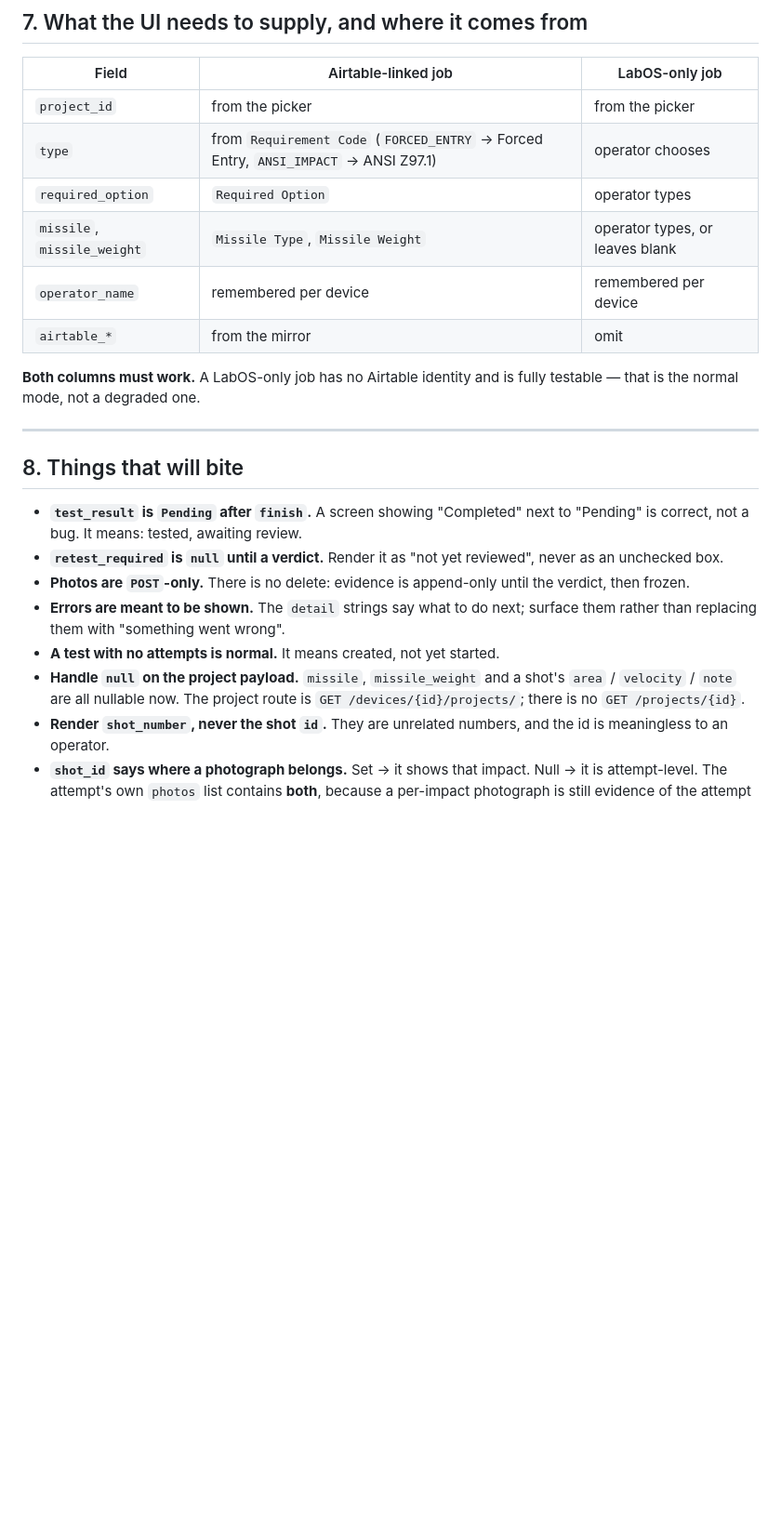
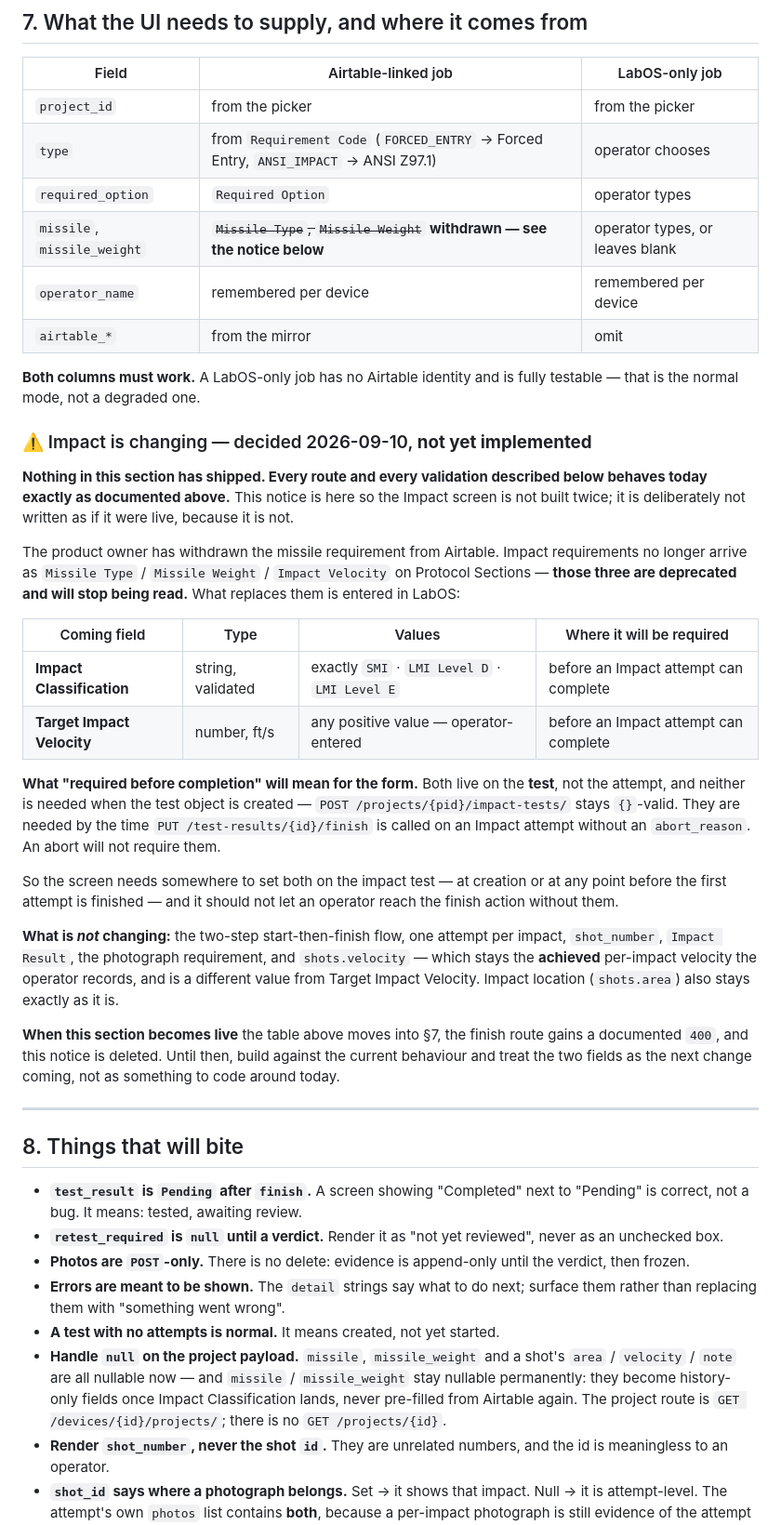
Before and after one commit to amr-kasem/ifet-management, a Markdown page: MANUAL_TESTS_API.md, the part around the change. Shown at 93% size. Rendered like a GitHub page; blank space fills up the shorter version.

Commit message:
docs: mark the Impact contract change in the UI API document
Line 223 told the UI developer that missile / missile_weight come from
Missile Type / Missile Weight. That mapping was withdrawn on 2026-09-10.
Struck through rather than deleted, so a developer who already read it
sees that it changed rather than wondering whether they misremembered.

The replacement - Impact Classification and Target Impact Velocity, both
required before an Impact attempt completes - goes in as a marked "not
yet implemented" notice, not into section 7. Nothing has shipped: no
route behaves differently and there is no new validation error to
handle. Documenting the 400 now would have them building error handling
for a response the server cannot produce.

The section 8 null bullet is extended rather than replaced: missile and
missile_weight were nullable "now", and become nullable permanently as
history-only fields. That is a different statement and it decides
whether they write a fallback.

Co-Authored-By: Claude Opus 5 (1M context) <noreply@anthropic.com>

```diff
--- a/MANUAL_TESTS_API.md
+++ b/MANUAL_TESTS_API.md
@@ -220,12 +220,50 @@ project once sees all five test types.
 | `project_id` | from the picker | from the picker |
 | `type` | from `Requirement Code` (`FORCED_ENTRY` → Forced Entry, `ANSI_IMPACT` → ANSI Z97.1) | operator chooses |
 | `required_option` | `Required Option` | operator types |
-| `missile`, `missile_weight` | `Missile Type`, `Missile Weight` | operator types, or leaves blank |
+| `missile`, `missile_weight` | ~~`Missile Type`, `Missile Weight`~~ **withdrawn — see the notice below** | operator types, or leaves blank |
 | `operator_name` | remembered per device | remembered per device |
 | `airtable_*` | from the mirror | omit |
 
 **Both columns must work.** A LabOS-only job has no Airtable identity and is
 fully testable — that is the normal mode, not a degraded one.
+
+### ⚠️ Impact is changing — decided 2026-09-10, **not yet implemented**
+
+**Nothing in this section has shipped. Every route and every validation
+described below behaves today exactly as documented above.** This notice is
+here so the Impact screen is not built twice; it is deliberately not written as
+if it were live, because it is not.
+
+The product owner has withdrawn the missile requirement from Airtable. Impact
+requirements no longer arrive as `Missile Type` / `Missile Weight` /
+`Impact Velocity` on Protocol Sections — **those three are deprecated and will
+stop being read.** What replaces them is entered in LabOS:
+
+| Coming field | Type | Values | Where it will be required |
+|---|---|---|---|
+| **Impact Classification** | string, validated | exactly `SMI` · `LMI Level D` · `LMI Level E` | before an Impact attempt can complete |
+| **Target Impact Velocity** | number, ft/s | any positive value — operator-entered | before an Impact attempt can complete |
+
+**What "required before completion" will mean for the form.** Both live on the
+**test**, not the attempt, and neither is needed when the test object is
+created — `POST /projects/{pid}/impact-tests/` stays `{}`-valid. They are needed
+by the time `PUT /test-results/{id}/finish` is called on an Impact attempt
+without an `abort_reason`. An abort will not require them.
+
+So the screen needs somewhere to set both on the impact test — at creation or
+at any point before the first attempt is finished — and it should not let an
+operator reach the finish action without them.
+
+**What is *not* changing:** the two-step start-then-finish flow, one attempt per
+impact, `shot_number`, `Impact Result`, the photograph requirement, and
+`shots.velocity` — which stays the **achieved** per-impact velocity the operator
+records, and is a different value from Target Impact Velocity. Impact location
+(`shots.area`) also stays exactly as it is.
+
+**When this section becomes live** the table above moves into §7, the finish
+route gains a documented `400`, and this notice is deleted. Until then, build
+against the current behaviour and treat the two fields as the next change
+coming, not as something to code around today.
 
 ---
 
@@ -241,7 +279,9 @@ fully testable — that is the normal mode, not a degraded one.
   surface them rather than replacing them with "something went wrong".
 - **A test with no attempts is normal.** It means created, not yet started.
 - **Handle `null` on the project payload.** `missile`, `missile_weight` and a
-  shot's `area` / `velocity` / `note` are all nullable now. The project route is
+  shot's `area` / `velocity` / `note` are all nullable now — and `missile` /
+  `missile_weight` stay nullable permanently: they become history-only fields
+  once Impact Classification lands, never pre-filled from Airtable again. The project route is
   `GET /devices/{id}/projects/`; there is no `GET /projects/{id}`.
 - **Render `shot_number`, never the shot `id`.** They are unrelated numbers, and
   the id is meaningless to an operator.
```
